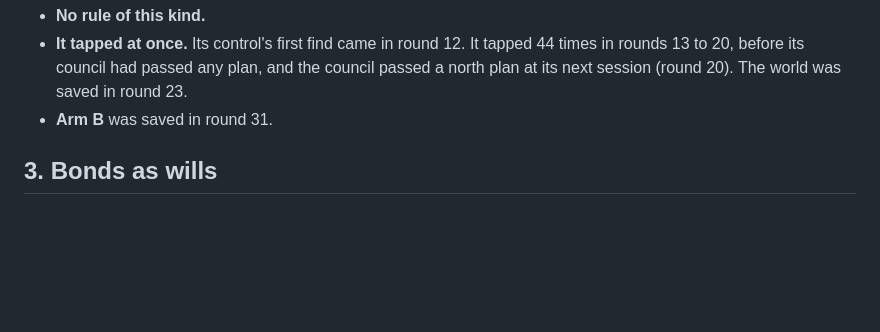
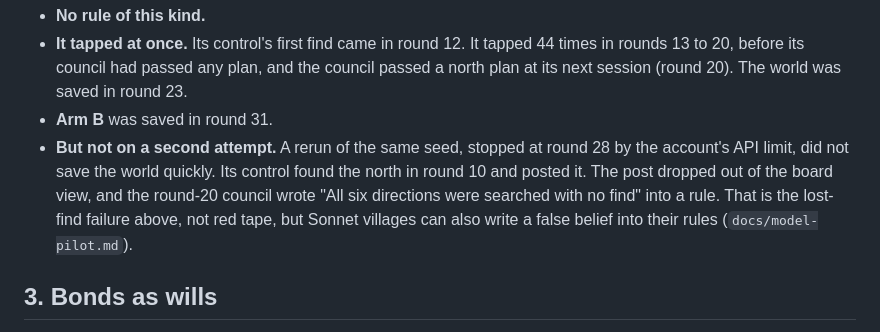
Before and after one commit to Vaughanwj/Swarm-Dynamics-1, a Markdown page: docs/findings.md, the part around the change. Drawn GitHub-style; blank space fills up the shorter version.

Commit message:
Findings note: the stopped Sonnet rerun lost its find too
Co-Authored-By: Claude Opus 5.5 <noreply@anthropic.com>

```diff
--- a/docs/findings.md
+++ b/docs/findings.md
@@ -127,6 +127,11 @@ stopped, right after the rule:
   (round 20). The world was saved
   in round 23.
 - **Arm B** was saved in round 31.
+- **But not on a second attempt.** A rerun of the same seed, stopped at round 28 by the account's API
+  limit, did not save the world quickly. Its control found the north in round 10 and posted it. The post
+  dropped out of the board view, and the round-20 council wrote "All six directions were searched with no
+  find" into a rule. That is the lost-find failure above, not red tape, but Sonnet villages can also
+  write a false belief into their rules (`docs/model-pilot.md`).
 
 ## 3. Bonds as wills
 
```
